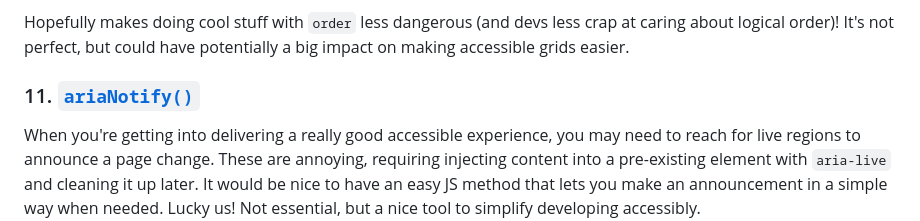
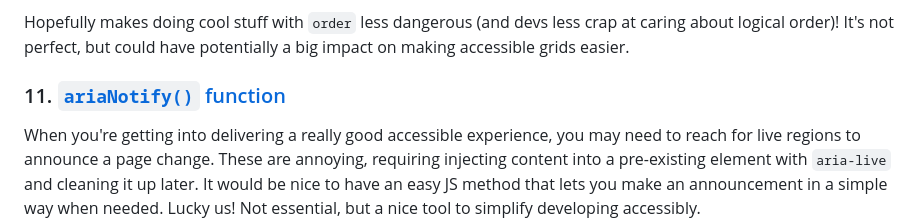
Before and after one commit to Accudio/alistair-shepherd, a Markdown page: src/writing/interop-priorities-2026.md, the part around one of its changes. Drawn GitHub-style.

```diff
--- a/src/writing/interop-priorities-2026.md
+++ b/src/writing/interop-priorities-2026.md
@@ -91,7 +91,7 @@ Provides a way of layouts being less shite when the visual order on the page dif
 
 Hopefully makes doing cool stuff with `order` less dangerous (and devs less crap at caring about logical order)! It's not perfect, but could have potentially a big impact on making accessible grids easier.
 
-### 11. [`ariaNotify()`](https://github.com/web-platform-tests/interop/issues/1387)
+### 11. [`ariaNotify()` function](https://github.com/web-platform-tests/interop/issues/1387)
 
 When you're getting into delivering a really good accessible experience, you may need to reach for live regions to announce a page change. These are annoying, requiring injecting content into a pre-existing element with `aria-live` and cleaning it up later. It would be nice to have an easy JS method that lets you make an announcement in a simple way when needed. Lucky us! Not essential, but a nice tool to simplify developing accessibly.
 
```
Also changed, not shown: other parts of src/writing/interop-priorities-2026.md (+1 -1 lines).
